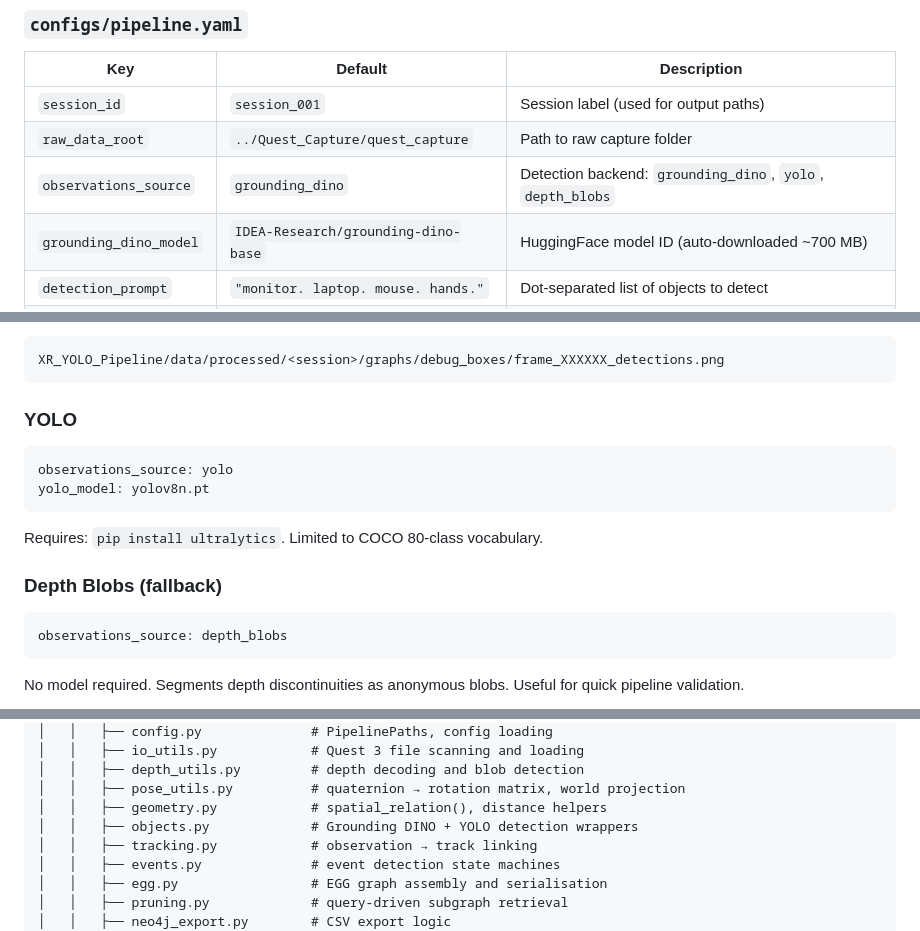
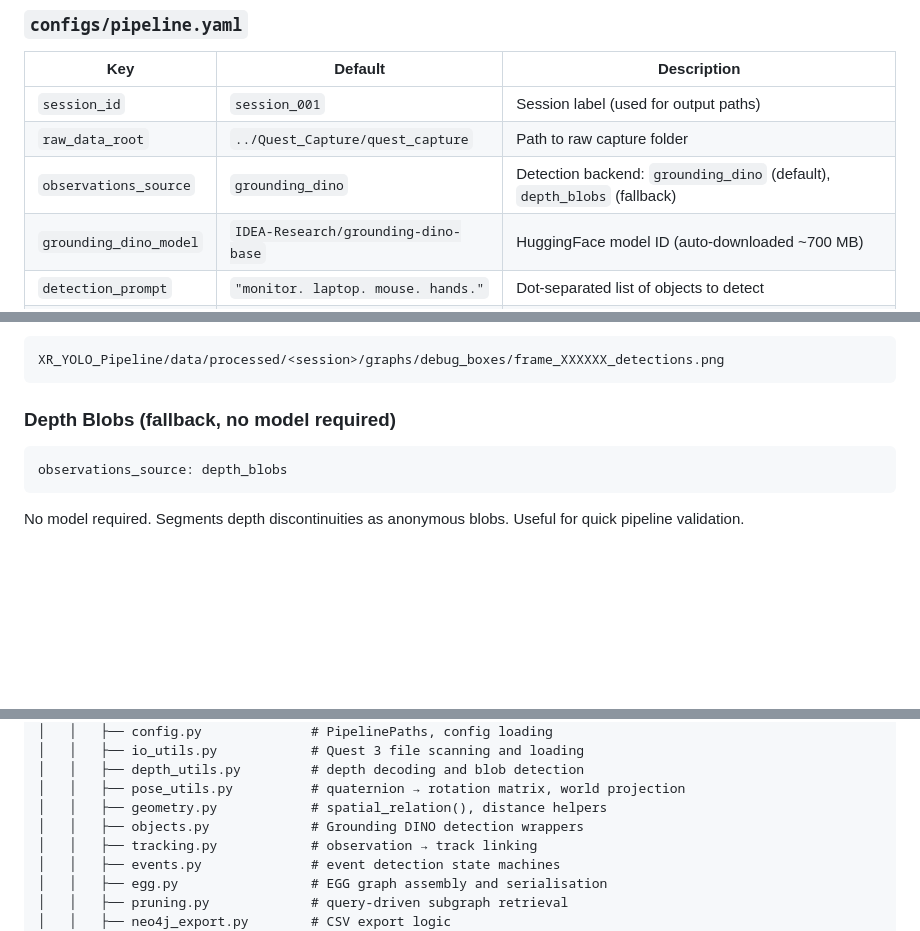
Before and after one commit to emdataeng/XR_Event_Grounding_Graph, a Markdown page: README.md, 3 parts joined by grey strips. Rendered like a GitHub page; blank space fills up the shorter version.

Commit message:
Fix README: remove YOLO references, Grounding DINO is the active backend
Co-Authored-By: Claude Sonnet 4.6 <noreply@anthropic.com>

````diff
--- a/README.md
+++ b/README.md
@@ -188,7 +188,7 @@ Frames without a matching `_depth.npy` are processed for detection but skipped d
 |-----|---------|-------------|
 | `session_id` | `session_001` | Session label (used for output paths) |
 | `raw_data_root` | `../Quest_Capture/quest_capture` | Path to raw capture folder |
-| `observations_source` | `grounding_dino` | Detection backend: `grounding_dino`, `yolo`, `depth_blobs` |
+| `observations_source` | `grounding_dino` | Detection backend: `grounding_dino` (default), `depth_blobs` (fallback) |
 | `grounding_dino_model` | `IDEA-Research/grounding-dino-base` | HuggingFace model ID (auto-downloaded ~700 MB) |
 | `detection_prompt` | `"monitor. laptop. mouse. hands."` | Dot-separated list of objects to detect |
 | `default_room_id` | `workstation_A` | Room label for all objects in this session |
@@ -229,16 +229,7 @@ Detection overlays (bounding boxes + confidence scores per frame) are saved to:
 XR_YOLO_Pipeline/data/processed/<session>/graphs/debug_boxes/frame_XXXXXX_detections.png
 ```
 
-### YOLO
-
-```yaml
-observations_source: yolo
-yolo_model: yolov8n.pt
-```
-
-Requires: `pip install ultralytics`. Limited to COCO 80-class vocabulary.
-
-### Depth Blobs (fallback)
+### Depth Blobs (fallback, no model required)
 
 ```yaml
 observations_source: depth_blobs
@@ -370,7 +361,7 @@ XR_EGG-Claude/
 │   │   ├── depth_utils.py         # depth decoding and blob detection
 │   │   ├── pose_utils.py          # quaternion → rotation matrix, world projection
 │   │   ├── geometry.py            # spatial_relation(), distance helpers
-│   │   ├── objects.py             # Grounding DINO + YOLO detection wrappers
+│   │   ├── objects.py             # Grounding DINO detection wrappers
 │   │   ├── tracking.py            # observation → track linking
 │   │   ├── events.py              # event detection state machines
 │   │   ├── egg.py                 # EGG graph assembly and serialisation
````
